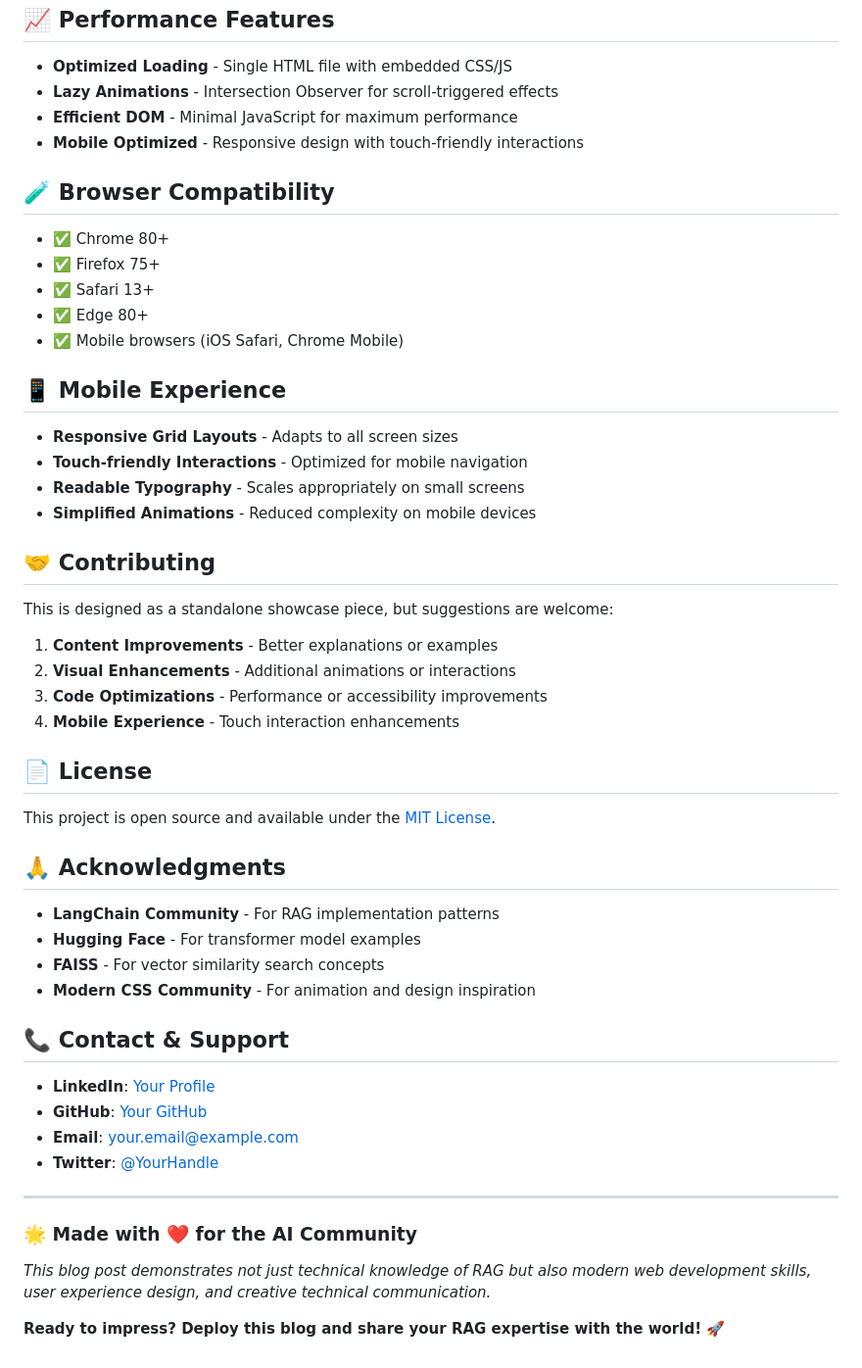
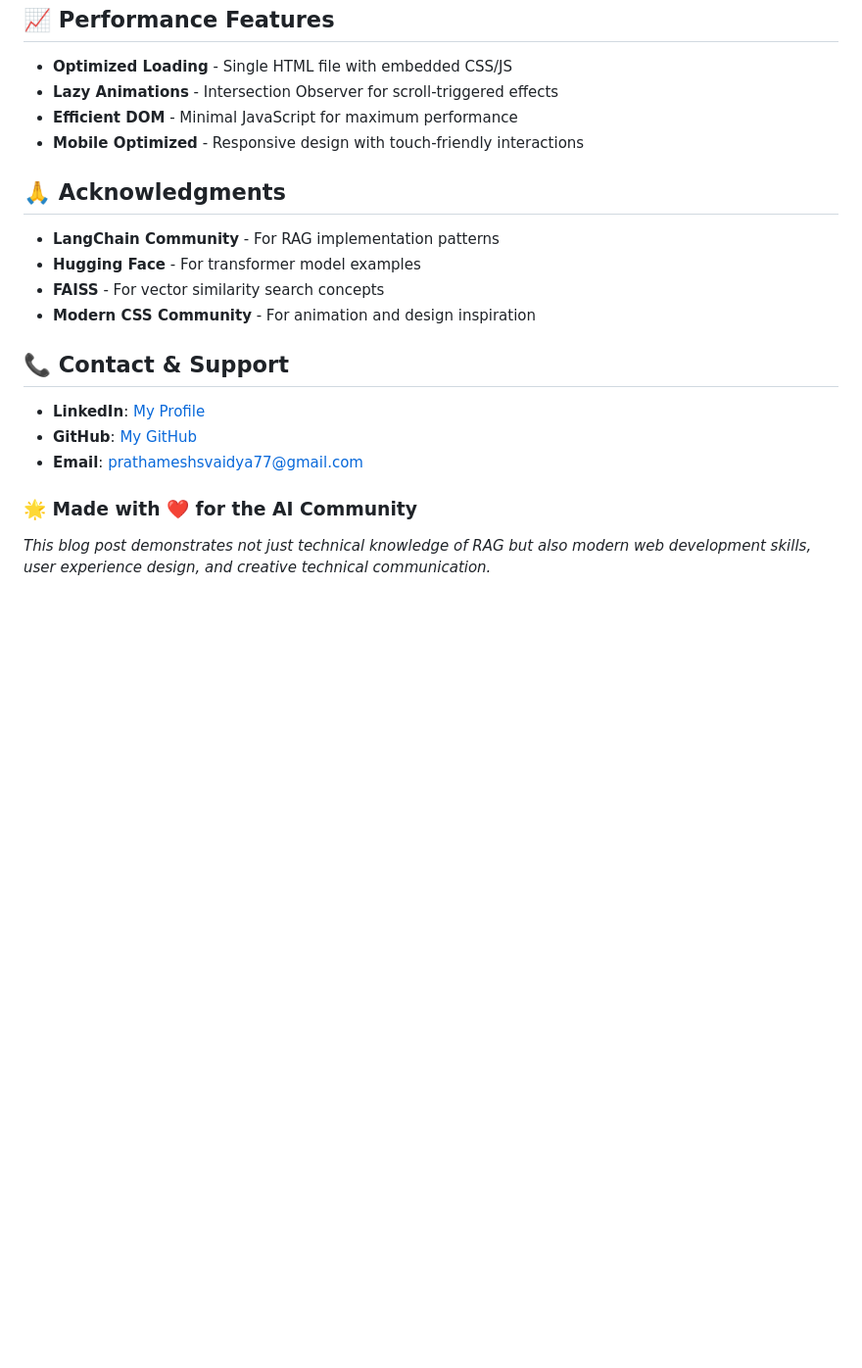
Before and after one commit to Prathameshv07/Blogs, a Markdown page: readme.md, the part around one of its changes. Shown at 98% size. Rendered like a GitHub page; blank space fills up the shorter version.

```diff
--- a/readme.md
+++ b/readme.md
@@ -147,34 +89,6 @@ rag-blog/
 - **Efficient DOM** - Minimal JavaScript for maximum performance
 - **Mobile Optimized** - Responsive design with touch-friendly interactions
 
-## 🧪 Browser Compatibility
-
-- ✅ Chrome 80+
-- ✅ Firefox 75+
-- ✅ Safari 13+
-- ✅ Edge 80+
-- ✅ Mobile browsers (iOS Safari, Chrome Mobile)
-
-## 📱 Mobile Experience
-
-- **Responsive Grid Layouts** - Adapts to all screen sizes
-- **Touch-friendly Interactions** - Optimized for mobile navigation
-- **Readable Typography** - Scales appropriately on small screens
-- **Simplified Animations** - Reduced complexity on mobile devices
-
-## 🤝 Contributing
-
-This is designed as a standalone showcase piece, but suggestions are welcome:
-
-1. **Content Improvements** - Better explanations or examples
-2. **Visual Enhancements** - Additional animations or interactions
-3. **Code Optimizations** - Performance or accessibility improvements
-4. **Mobile Experience** - Touch interaction enhancements
-
-## 📄 License
-
-This project is open source and available under the [MIT License](LICENSE).
-
 ## 🙏 Acknowledgments
 
 - **LangChain Community** - For RAG implementation patterns
@@ -184,15 +98,10 @@ This project is open source and available under the [MIT License](LICENSE).
 
 ## 📞 Contact & Support
 
-- **LinkedIn**: [Your Profile](https://linkedin.com/in/your-profile)
-- **GitHub**: [Your GitHub](https://github.com/your-username)
-- **Email**: your.email@example.com
-- **Twitter**: [@YourHandle](https://twitter.com/your-handle)
-
----
+- **LinkedIn**: [My Profile](https://linkedin.com/in/prathameshv07)
+- **GitHub**: [My GitHub](https://github.com/prathameshv07)
+- **Email**: prathameshsvaidya77@gmail.com
 
 ### 🌟 **Made with ❤️ for the AI Community**
 
 *This blog post demonstrates not just technical knowledge of RAG but also modern web development skills, user experience design, and creative technical communication.*
-
-**Ready to impress? Deploy this blog and share your RAG expertise with the world!** 🚀
```
Also changed, not shown: other parts of readme.md (+4 -62 lines).
